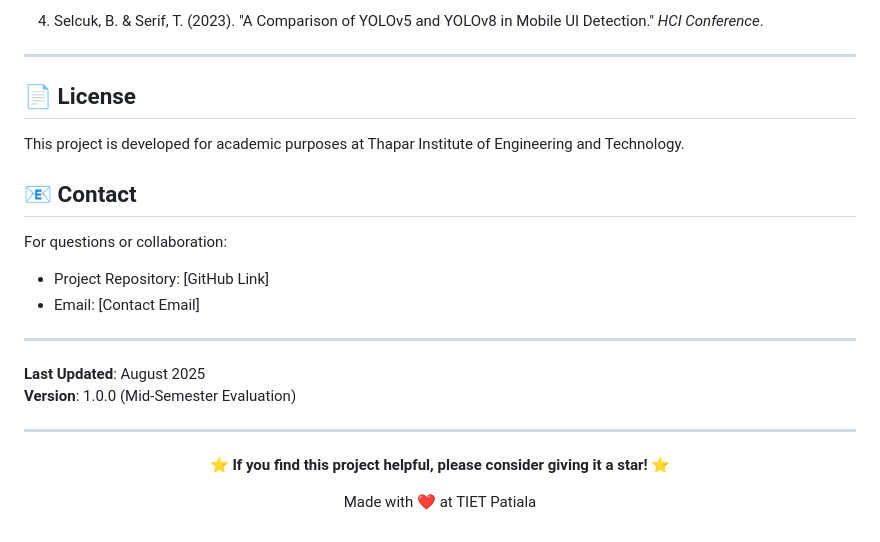
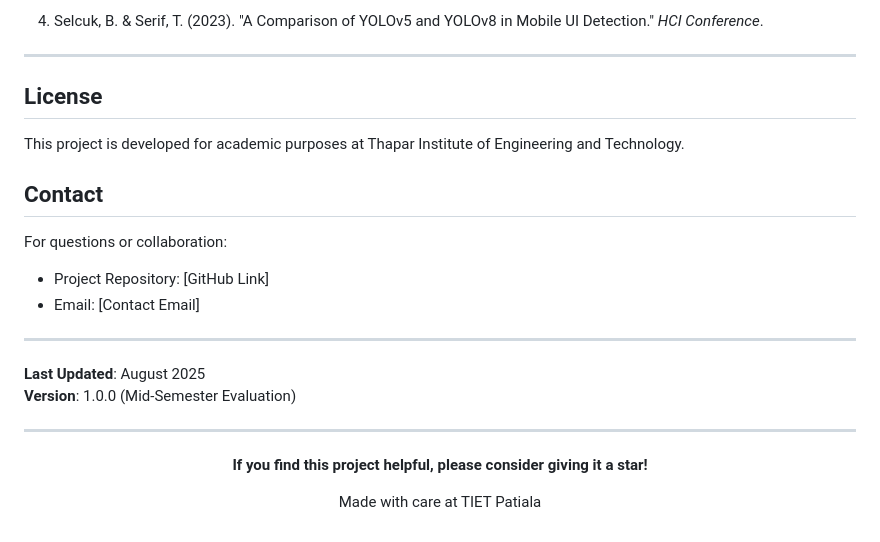
Before and after one commit to kwant-dbg/mmid, a Markdown page: README.md, the part around one of its changes. Drawn GitHub-style.

Commit message:
Remove emojis from README.md

```diff
--- a/README.md
+++ b/README.md
@@ -531,11 +531,11 @@ This project was developed as part of the Capstone Project (CPG No: 296) at TIET
 
 ---
 
-## 📄 License
+## License
 
 This project is developed for academic purposes at Thapar Institute of Engineering and Technology.
 
-## 📧 Contact
+## Contact
 
 For questions or collaboration:
 - Project Repository: [GitHub Link]
@@ -550,8 +550,8 @@ For questions or collaboration:
 
 <div align="center">
 
-**⭐ If you find this project helpful, please consider giving it a star! ⭐**
+**If you find this project helpful, please consider giving it a star!**
 
-Made with ❤️ at TIET Patiala
+Made with care at TIET Patiala
 
 </div>
```
Also changed, not shown: other parts of README.md (+38 -38 lines).
